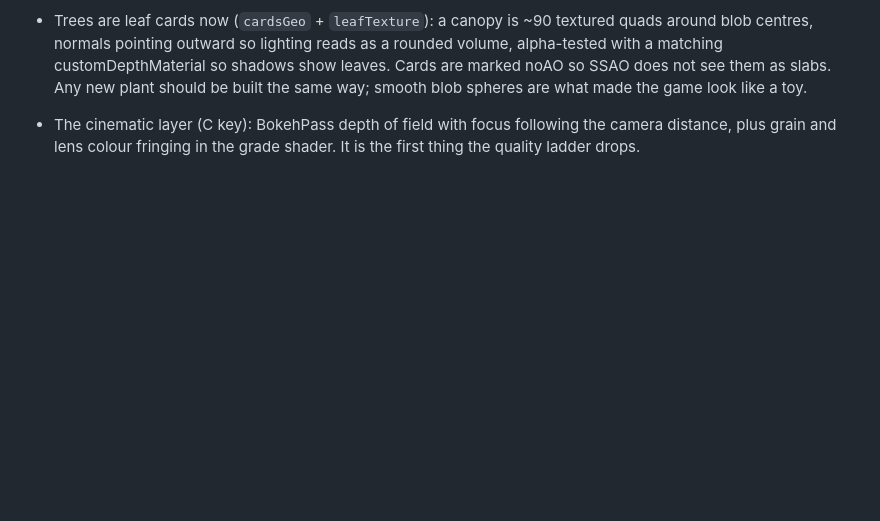
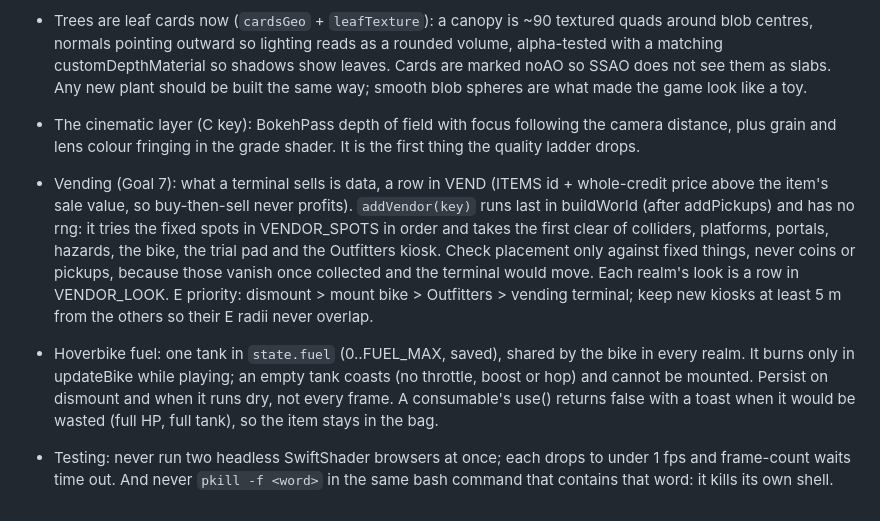
Before and after one commit to OROX247/OROX, a Markdown page: LESSONS.md, the part around the change. Drawn GitHub-style; blank space fills up the shorter version.

Commit message:
Lessons: vending data and placement, hoverbike fuel, headless test pitfalls
Co-Authored-By: Claude Opus 5.5 <noreply@anthropic.com>
Claude-Session: https://claude.ai/code/session_01Mc6Q4rPVHSxVEB53py91B9

```diff
--- a/LESSONS.md
+++ b/LESSONS.md
@@ -33,3 +33,6 @@
 - Testing: under SwiftShader, Playwright's page.click on an open panel's buttons (#tabSell, #sellList button) can time out waiting for the element to be stable, even when it is the topmost element. Click through the DOM instead (page.evaluate(() => el.click())). Print intermediate results before any step that can throw, so one timeout does not lose the whole run.
 - Trees are leaf cards now (`cardsGeo` + `leafTexture`): a canopy is ~90 textured quads around blob centres, normals pointing outward so lighting reads as a rounded volume, alpha-tested with a matching customDepthMaterial so shadows show leaves. Cards are marked noAO so SSAO does not see them as slabs. Any new plant should be built the same way; smooth blob spheres are what made the game look like a toy.
 - The cinematic layer (C key): BokehPass depth of field with focus following the camera distance, plus grain and lens colour fringing in the grade shader. It is the first thing the quality ladder drops.
+- Vending (Goal 7): what a terminal sells is data, a row in VEND (ITEMS id + whole-credit price above the item's sale value, so buy-then-sell never profits). `addVendor(key)` runs last in buildWorld (after addPickups) and has no rng: it tries the fixed spots in VENDOR_SPOTS in order and takes the first clear of colliders, platforms, portals, hazards, the bike, the trial pad and the Outfitters kiosk. Check placement only against fixed things, never coins or pickups, because those vanish once collected and the terminal would move. Each realm's look is a row in VENDOR_LOOK. E priority: dismount > mount bike > Outfitters > vending terminal; keep new kiosks at least 5 m from the others so their E radii never overlap.
+- Hoverbike fuel: one tank in `state.fuel` (0..FUEL_MAX, saved), shared by the bike in every realm. It burns only in updateBike while playing; an empty tank coasts (no throttle, boost or hop) and cannot be mounted. Persist on dismount and when it runs dry, not every frame. A consumable's use() returns false with a toast when it would be wasted (full HP, full tank), so the item stays in the bag.
+- Testing: never run two headless SwiftShader browsers at once; each drops to under 1 fps and frame-count waits time out. And never `pkill -f <word>` in the same bash command that contains that word: it kills its own shell.
```
